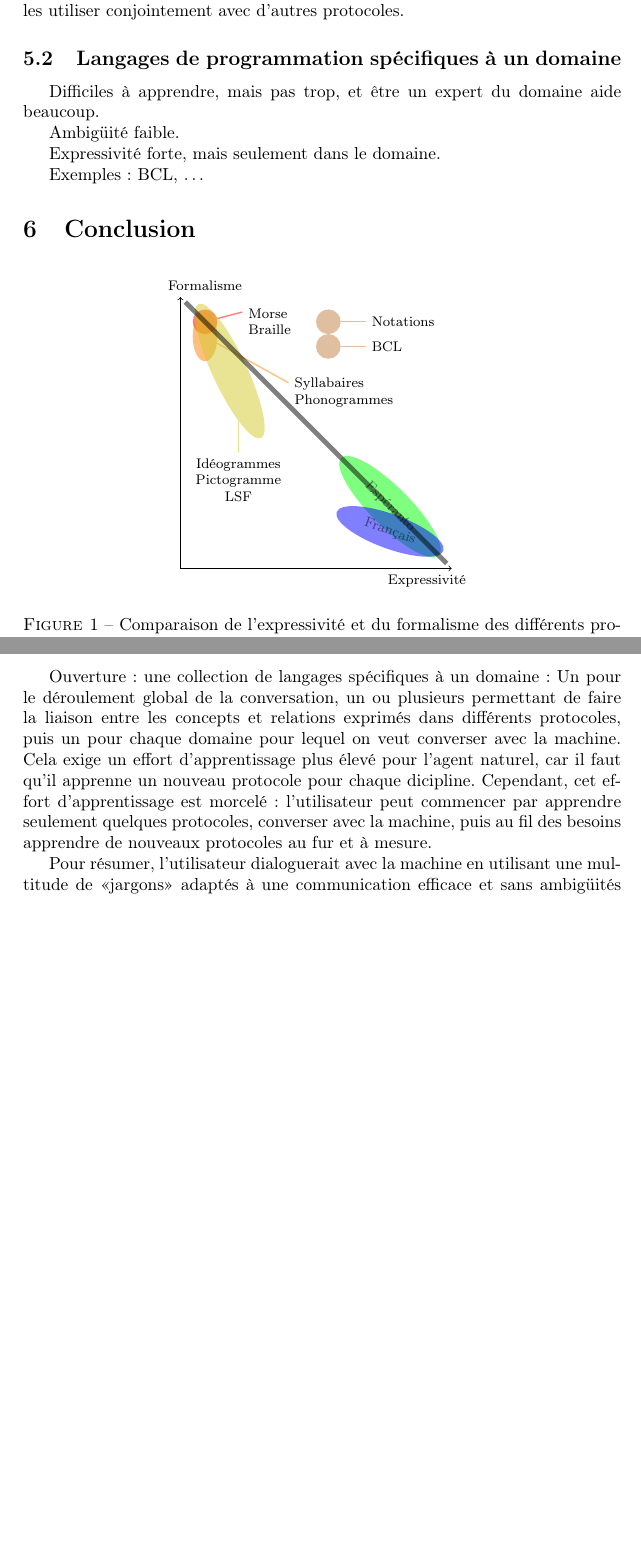
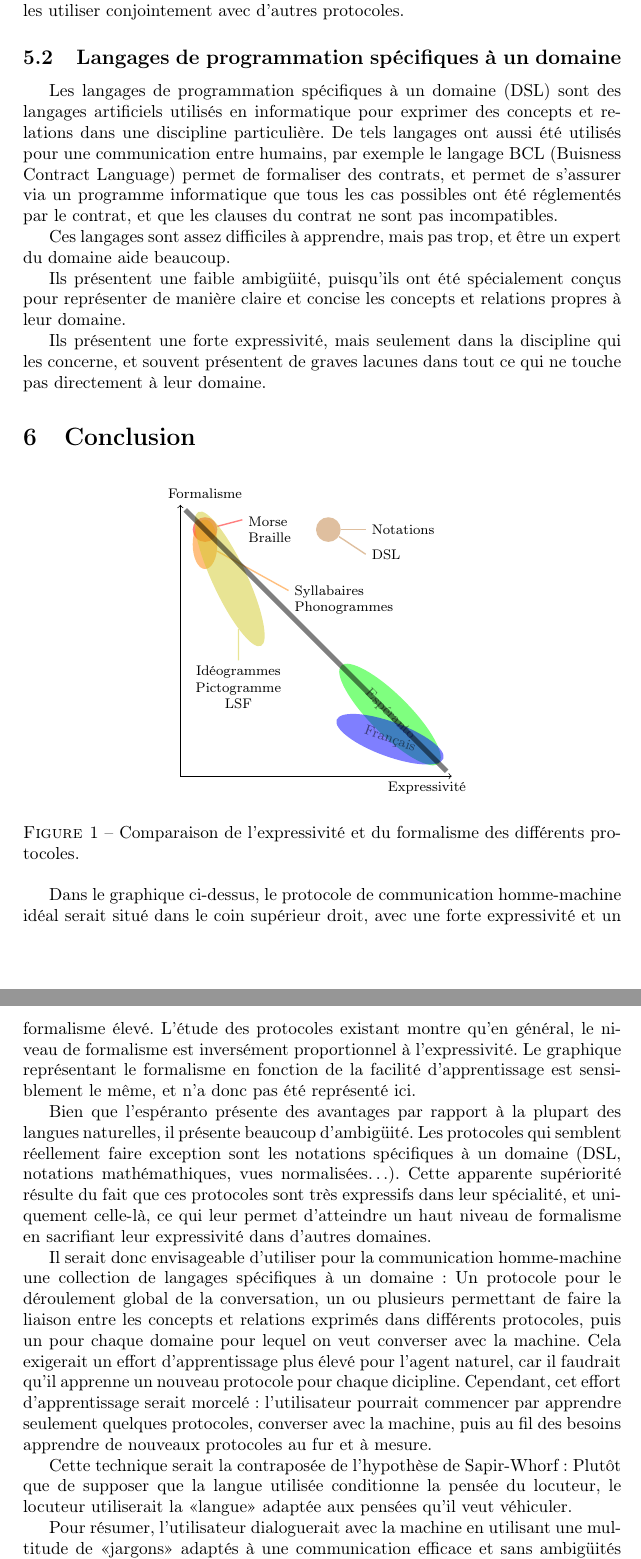
Before and after one commit to SuzanneSoy/2011-m2s3-cognition, a LaTeX paper (rapport/rapport.tex): two parts of pages 7 and 8 of 8 before the commit and two parts of pages 8 and 9 of 9 after it, joined at a grey line, cut so that both start at the same text, the shorter picture padded with empty space. Compiled offline with pdfLaTeX.

Commit message:
Rapport de cognition, version finale.

```diff
--- a/rapport/rapport.tex
+++ b/rapport/rapport.tex
@@ -354,13 +413,25 @@ mais pour une communication généralisée, il faudra les utiliser conjointement
 
 \subsection{Langages de programmation spécifiques à un domaine}
 
-Difficiles à apprendre, mais pas trop, et être un expert du domaine aide beaucoup.
+Les langages de programmation spécifiques à un domaine (DSL) sont des
+langages artificiels utilisés en informatique pour exprimer des
+concepts et relations dans une discipline particulière. De tels
+langages ont aussi été utilisés pour une communication entre humains,
+par exemple le langage BCL (Buisness Contract Language) permet de
+formaliser des contrats, et permet de s'assurer via un programme
+informatique que tous les cas possibles ont été réglementés par le
+contrat, et que les clauses du contrat ne sont pas incompatibles.
 
-Ambigüité faible.
+Ces langages sont assez difficiles à apprendre, mais pas trop, et être
+un expert du domaine aide beaucoup.
 
-Expressivité forte, mais seulement dans le domaine.
+Ils présentent une faible ambigüité, puisqu'ils ont été spécialement
+conçus pour représenter de manière claire et concise les concepts et
+relations propres à leur domaine.
 
-Exemples : BCL, …
+Ils présentent une forte expressivité, mais seulement dans la
+discipline qui les concerne, et souvent présentent de graves lacunes
+dans tout ce qui ne touche pas directement à leur domaine.
 
 \section{Conclusion}
 \begin{figure}[h]
@@ -391,28 +462,54 @@ Exemples : BCL, …
     \node[right=of no,text width=2cm] (notext) {Notations};
     \draw[draw=brown,draw opacity=0.5,thick] (notext) -- (no);
 
-    \node[fill=brown,  fill opacity=0.5,circle, minimum width=0.5cm,minimum height=0.5cm,inner sep=1mm,rotate=0] (bcl) at (6cm,9cm) {};
-    \node[right=of bcl,text width=2cm] (bcltext) {BCL};
-    \draw[draw=brown,draw opacity=0.5,thick] (bcltext) -- (bcl);
+    \node[fill=none,circle, minimum width=0.5cm,minimum height=0.5cm,inner sep=1mm,rotate=0] (bcl) at (6cm,9cm) {};
+    \node[right=of bcl,text width=2cm] (bcltext) {DSL};
+    \draw[draw=brown,draw opacity=0.5,thick] (bcltext.west) -- (no);
 
     \draw[draw=black,line width=1mm,draw opacity=0.5] (0.2,10.8) -- (10.8,0.2);
   \end{tikzpicture}
   \caption{Comparaison de l'expressivité et du formalisme des différents protocoles.}
 \end{figure}
 
-% TODO : même graphique pour expressivité vs. facilité
-% d'apprentissage, et facilité d'apprentissage vs formalisme.
+Dans le graphique ci-dessus, le protocole de communication
+homme-machine idéal serait situé dans le coin supérieur droit, avec
+une forte expressivité et un formalisme élevé. L'étude des protocoles
+existant montre qu'en général, le niveau de formalisme est inversément
+proportionnel à l'expressivité. Le graphique représentant le
+formalisme en fonction de la facilité d'apprentissage est sensiblement
+le même, et n'a donc pas été représenté ici.
 
-Ouverture : une collection de langages spécifiques à un domaine : Un pour le déroulement global de la conversation, un ou plusieurs
-permettant de faire la liaison entre les concepts et relations exprimés dans différents protocoles, puis un pour chaque domaine pour lequel
-on veut converser avec la machine. Cela exige un effort d'apprentissage plus élevé pour l'agent naturel, car il faut qu'il apprenne un
-nouveau protocole pour chaque dicipline. Cependant, cet effort d'apprentissage est morcelé : l'utilisateur peut commencer par apprendre
-seulement quelques protocoles, converser avec la machine, puis au fil des besoins apprendre de nouveaux protocoles au fur et à mesure.
+Bien que l'espéranto présente des avantages par rapport à la plupart
+des langues naturelles, il présente beaucoup d'ambigüité. Les
+protocoles qui semblent réellement faire exception sont les notations
+spécifiques à un domaine (DSL, notations mathémathiques, vues
+normalisées…). Cette apparente supériorité résulte du fait que ces
+protocoles sont très expressifs dans leur spécialité, et uniquement
+celle-là, ce qui leur permet d'atteindre un haut niveau de formalisme
+en sacrifiant leur expressivité dans d'autres domaines.
 
-Pour résumer, l'utilisateur dialoguerait avec la machine en utilisant une multitude de «jargons» adaptés à une communication efficace et
-sans ambigüités dans leur domaine, et quelques protocoles transversaux pour articuler la discussion et relier entre eux les fragments de
+Il serait donc envisageable d'utiliser pour la communication
+homme-machine une collection de langages spécifiques à un domaine : Un
+protocole pour le déroulement global de la conversation, un ou
+plusieurs permettant de faire la liaison entre les concepts et
+relations exprimés dans différents protocoles, puis un pour chaque
+domaine pour lequel on veut converser avec la machine. Cela exigerait
+un effort d'apprentissage plus élevé pour l'agent naturel, car il
+faudrait qu'il apprenne un nouveau protocole pour chaque
+dicipline. Cependant, cet effort d'apprentissage serait morcelé :
+l'utilisateur pourrait commencer par apprendre seulement quelques
+protocoles, converser avec la machine, puis au fil des besoins
+apprendre de nouveaux protocoles au fur et à mesure.
+
+Cette technique serait la contraposée de l'hypothèse de Sapir-Whorf~:
+Plutôt que de supposer que la langue utilisée conditionne la pensée du
+locuteur, le locuteur utiliserait la «langue» adaptée aux pensées
+qu'il veut véhiculer.
+
+Pour résumer, l'utilisateur dialoguerait avec la machine en utilisant
+une multitude de «jargons» adaptés à une communication efficace et
+sans ambigüités dans leur domaine, et quelques protocoles transversaux
+pour articuler la discussion et relier entre eux les fragments de
 conversation rédigés dans des langages différents.
 
-%schéma montrant cette architecture.
-
 \end{document}
```
Also changed, not shown: rapport/rapport.tex (149 more changed lines).
